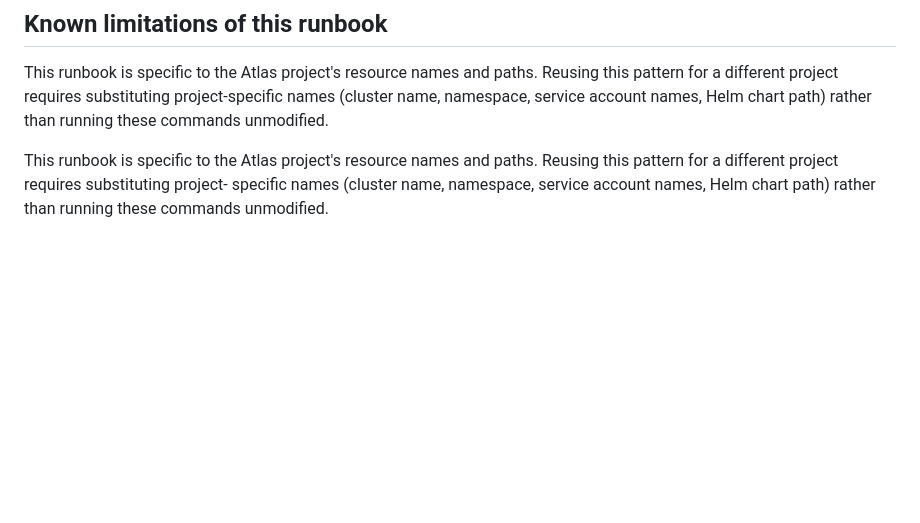
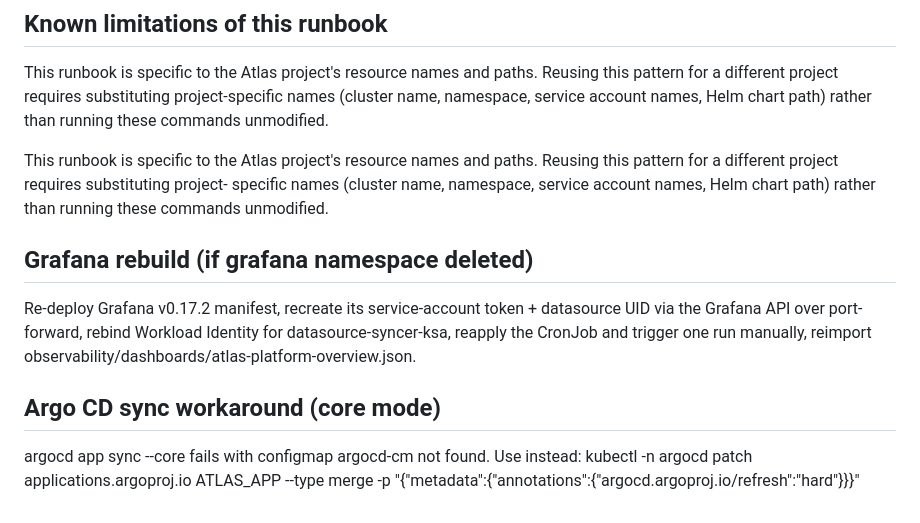
Before and after one commit to velrite/atlas, a Markdown page: docs/runbooks/session-startup-shutdown.md, the part around the change. Drawn GitHub-style; blank space fills up the shorter version.

Commit message:
docs: ADR-014, INCIDENT-004, runbook updates

```diff
--- a/docs/runbooks/session-startup-shutdown.md
+++ b/docs/runbooks/session-startup-shutdown.md
@@ -156,3 +156,10 @@ This runbook is specific to the Atlas project's resource names and paths.
 Reusing this pattern for a different project requires substituting project-
 specific names (cluster name, namespace, service account names, Helm chart
 path) rather than running these commands unmodified.
+
+## Grafana rebuild (if grafana namespace deleted)
+Re-deploy Grafana v0.17.2 manifest, recreate its service-account token + datasource UID via the Grafana API over port-forward, rebind Workload Identity for datasource-syncer-ksa, reapply the CronJob and trigger one run manually, reimport observability/dashboards/atlas-platform-overview.json.
+
+## Argo CD sync workaround (core mode)
+argocd app sync --core fails with configmap argocd-cm not found. Use instead:
+kubectl -n argocd patch applications.argoproj.io ATLAS_APP --type merge -p "{"metadata":{"annotations":{"argocd.argoproj.io/refresh":"hard"}}}"
```
Also changed, not shown: docs/decisions/ADR-014-opentelemetry-tracing.md (added, +9 -0 lines), docs/incidents/INCIDENT-004-setuptools-pkg-resources.md (added, +9 -0 lines).
